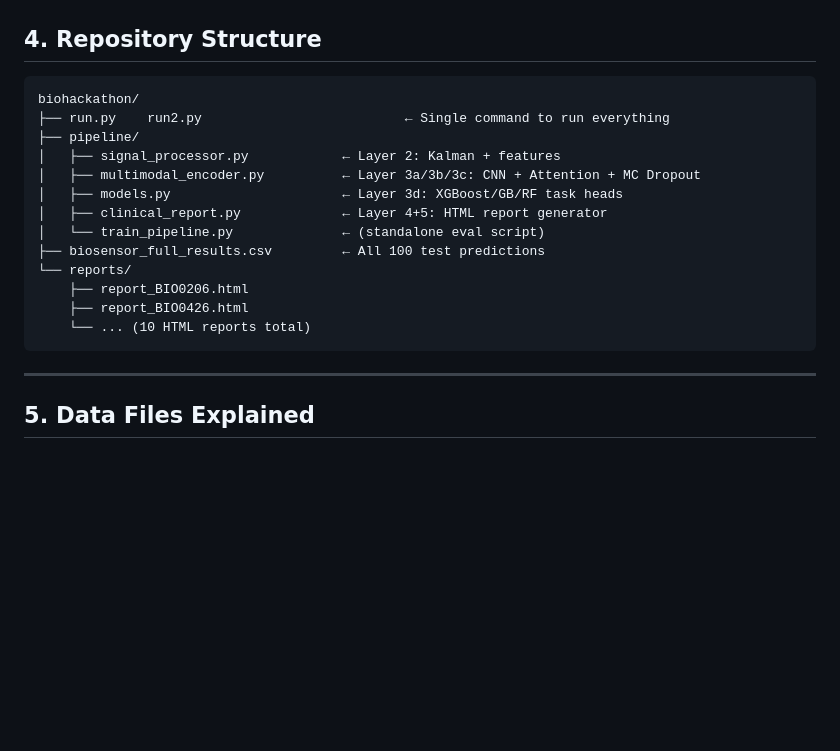
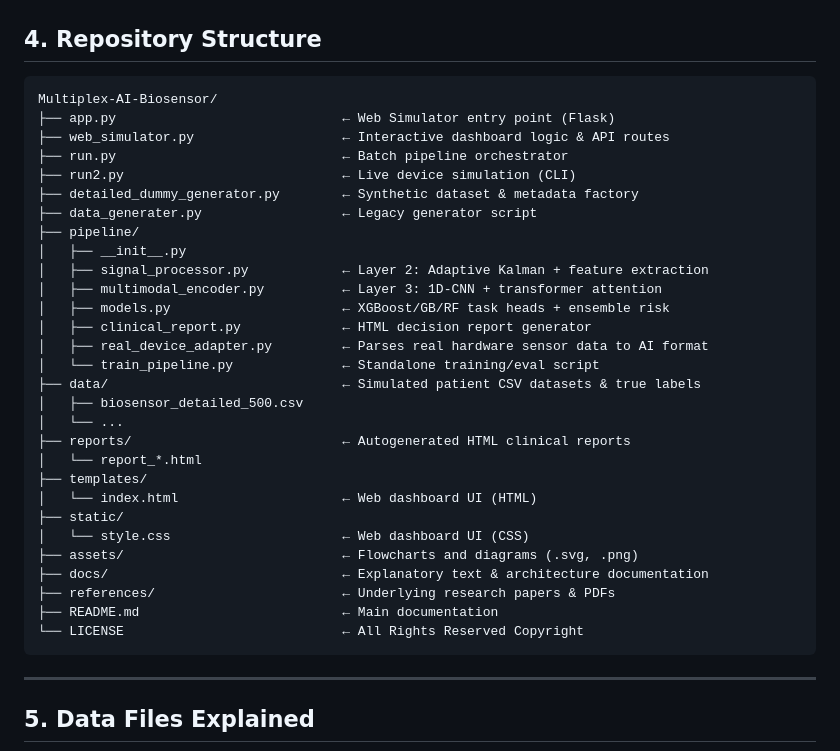
Before and after one commit to proxymaster356/Multiplex-AI-Biosensor, a Markdown page: README.md, the part around the change. Drawn GitHub-style; blank space fills up the shorter version.

Commit message:
Docs: Update Repository Structure to match final files

````diff
--- a/README.md
+++ b/README.md
@@ -103,20 +103,36 @@ Corresponds to `biosensor_system_explainer.txt` and `ai_multiplex_biosensor_pipe
 
 ## 4. Repository Structure
 
-```
-biohackathon/
-├── run.py    run2.py                          ← Single command to run everything
+```text
+Multiplex-AI-Biosensor/
+├── app.py                             ← Web Simulator entry point (Flask)
+├── web_simulator.py                   ← Interactive dashboard logic & API routes
+├── run.py                             ← Batch pipeline orchestrator
+├── run2.py                            ← Live device simulation (CLI)
+├── detailed_dummy_generator.py        ← Synthetic dataset & metadata factory
+├── data_generater.py                  ← Legacy generator script
 ├── pipeline/
-│   ├── signal_processor.py            ← Layer 2: Kalman + features
-│   ├── multimodal_encoder.py          ← Layer 3a/3b/3c: CNN + Attention + MC Dropout
-│   ├── models.py                      ← Layer 3d: XGBoost/GB/RF task heads
-│   ├── clinical_report.py             ← Layer 4+5: HTML report generator
-│   └── train_pipeline.py              ← (standalone eval script)
-├── biosensor_full_results.csv         ← All 100 test predictions
-└── reports/
-    ├── report_BIO0206.html
-    ├── report_BIO0426.html
-    └── ... (10 HTML reports total)
+│   ├── __init__.py
+│   ├── signal_processor.py            ← Layer 2: Adaptive Kalman + feature extraction
+│   ├── multimodal_encoder.py          ← Layer 3: 1D-CNN + transformer attention
+│   ├── models.py                      ← XGBoost/GB/RF task heads + ensemble risk
+│   ├── clinical_report.py             ← HTML decision report generator
+│   ├── real_device_adapter.py         ← Parses real hardware sensor data to AI format
+│   └── train_pipeline.py              ← Standalone training/eval script
+├── data/                              ← Simulated patient CSV datasets & true labels
+│   ├── biosensor_detailed_500.csv
+│   └── ...
+├── reports/                           ← Autogenerated HTML clinical reports
+│   └── report_*.html
+├── templates/
+│   └── index.html                     ← Web dashboard UI (HTML)
+├── static/
+│   └── style.css                      ← Web dashboard UI (CSS)
+├── assets/                            ← Flowcharts and diagrams (.svg, .png)
+├── docs/                              ← Explanatory text & architecture documentation
+├── references/                        ← Underlying research papers & PDFs
+├── README.md                          ← Main documentation
+└── LICENSE                            ← All Rights Reserved Copyright
 ```
 
 ---
````
